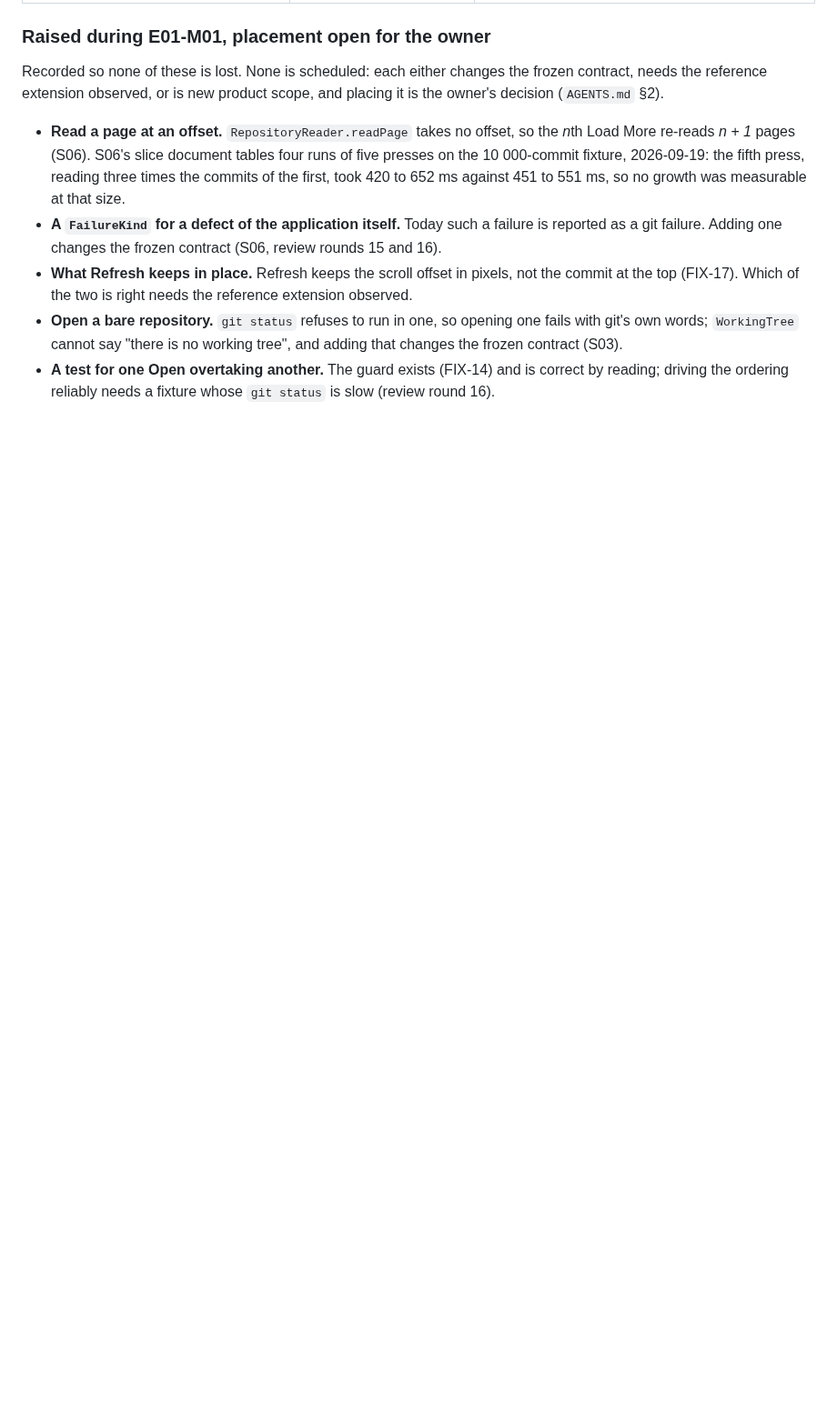
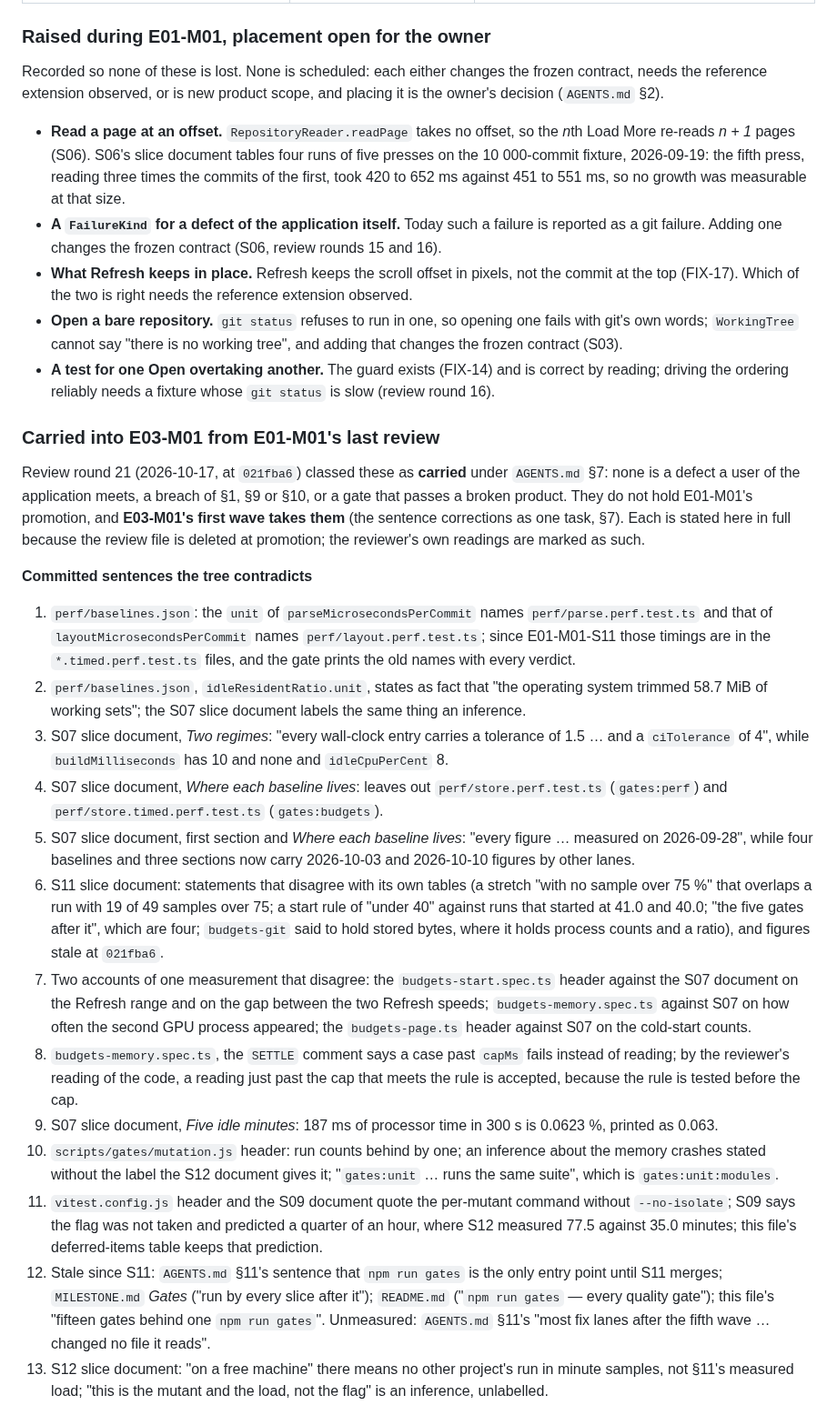
Before and after one commit to paulo-raoni/git-graphical-standalone, a Markdown page: docs/PLAN.md, the part around one of its changes. Shown at 91% size. Drawn GitHub-style; blank space fills up the shorter version.

Commit message:
docs(plan): carry round 21's twenty findings into E03-M01

```diff
--- a/docs/PLAN.md
+++ b/docs/PLAN.md
@@ -359,3 +359,48 @@ reference extension observed, or is new product scope, and placing it is the own
 - **A test for one Open overtaking another.** The guard exists (FIX-14) and is correct by reading; driving
   the ordering reliably needs a fixture whose `git status` is slow (review round 16).
 
+### Carried into E03-M01 from E01-M01's last review
+
+Review round 21 (2026-10-17, at `021fba6`) classed these as **carried** under `AGENTS.md` §7: none is a defect a
+user of the application meets, a breach of §1, §9 or §10, or a gate that passes a broken product. They do not
+hold E01-M01's promotion, and **E03-M01's first wave takes them** (the sentence corrections as one task, §7).
+Each is stated here in full because the review file is deleted at promotion; the reviewer's own readings are
+marked as such.
+
+**Committed sentences the tree contradicts**
+
+1. `perf/baselines.json`: the `unit` of `parseMicrosecondsPerCommit` names `perf/parse.perf.test.ts` and that of
+   `layoutMicrosecondsPerCommit` names `perf/layout.perf.test.ts`; since E01-M01-S11 those timings are in the
+   `*.timed.perf.test.ts` files, and the gate prints the old names with every verdict.
+2. `perf/baselines.json`, `idleResidentRatio.unit`, states as fact that "the operating system trimmed 58.7 MiB of
+   working sets"; the S07 slice document labels the same thing an inference.
+3. S07 slice document, *Two regimes*: "every wall-clock entry carries a tolerance of 1.5 … and a `ciTolerance` of
+   4", while `buildMilliseconds` has 10 and none and `idleCpuPerCent` 8.
+4. S07 slice document, *Where each baseline lives*: leaves out `perf/store.perf.test.ts` (`gates:perf`) and
+   `perf/store.timed.perf.test.ts` (`gates:budgets`).
+5. S07 slice document, first section and *Where each baseline lives*: "every figure … measured on 2026-09-28",
+   while four baselines and three sections now carry 2026-10-03 and 2026-10-10 figures by other lanes.
+6. S11 slice document: statements that disagree with its own tables (a stretch "with no sample over 75 %" that
+   overlaps a run with 19 of 49 samples over 75; a start rule of "under 40" against runs that started at 41.0 and
+   40.0; "the five gates after it", which are four; `budgets-git` said to hold stored bytes, where it holds
+   process counts and a ratio), and figures stale at `021fba6`.
+7. Two accounts of one measurement that disagree: the `budgets-start.spec.ts` header against the S07 document on
+   the Refresh range and on the gap between the two Refresh speeds; `budgets-memory.spec.ts` against S07 on how
+   often the second GPU process appeared; the `budgets-page.ts` header against S07 on the cold-start counts.
+8. `budgets-memory.spec.ts`, the `SETTLE` comment says a case past `capMs` fails instead of reading; by the
+   reviewer's reading of the code, a reading just past the cap that meets the rule is accepted, because the rule
+   is tested before the cap.
+9. S07 slice document, *Five idle minutes*: 187 ms of processor time in 300 s is 0.0623 %, printed as 0.063.
+10. `scripts/gates/mutation.js` header: run counts behind by one; an inference about the memory crashes stated
+    without the label the S12 document gives it; "`gates:unit` … runs the same suite", which is
+    `gates:unit:modules`.
+11. `vitest.config.js` header and the S09 document quote the per-mutant command without `--no-isolate`; S09
+    says the flag was not taken and predicted a quarter of an hour, where S12 measured 77.5 against 35.0 minutes;
+    this file's deferred-items table keeps that prediction.
+12. Stale since S11: `AGENTS.md` §11's sentence that `npm run gates` is the only entry point until S11 merges;
+    `MILESTONE.md` *Gates* ("run by every slice after it"); `README.md` ("`npm run gates` — every quality
+    gate"); this file's "fifteen gates behind one `npm run gates`". Unmeasured: `AGENTS.md` §11's "most fix lanes
+    after the fifth wave … changed no file it reads".
+13. S12 slice document: "on a free machine" there means no other project's run in minute samples, not §11's
+    measured load; "this is the mutant and the load, not the flag" is an inference, unlabelled.
+
```
Also changed, not shown: other parts of docs/PLAN.md (+21 -0 lines).
